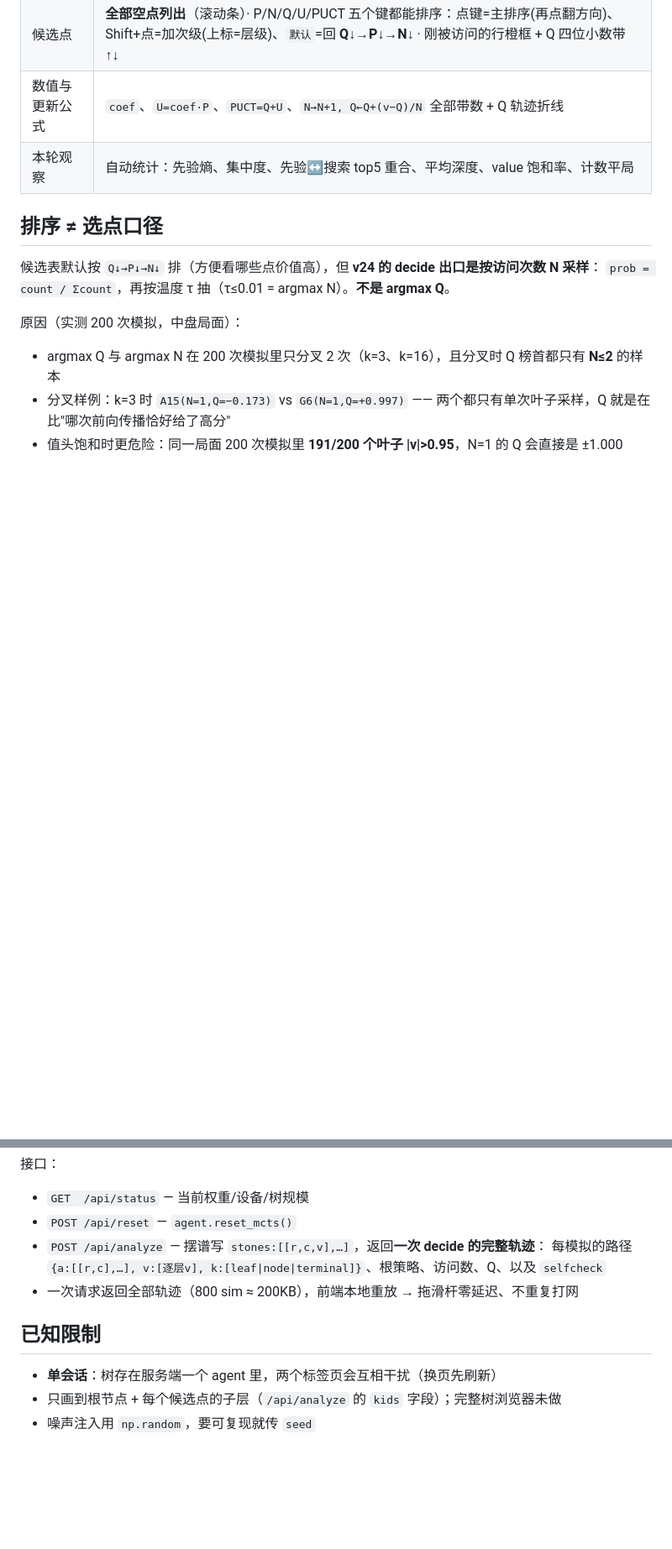
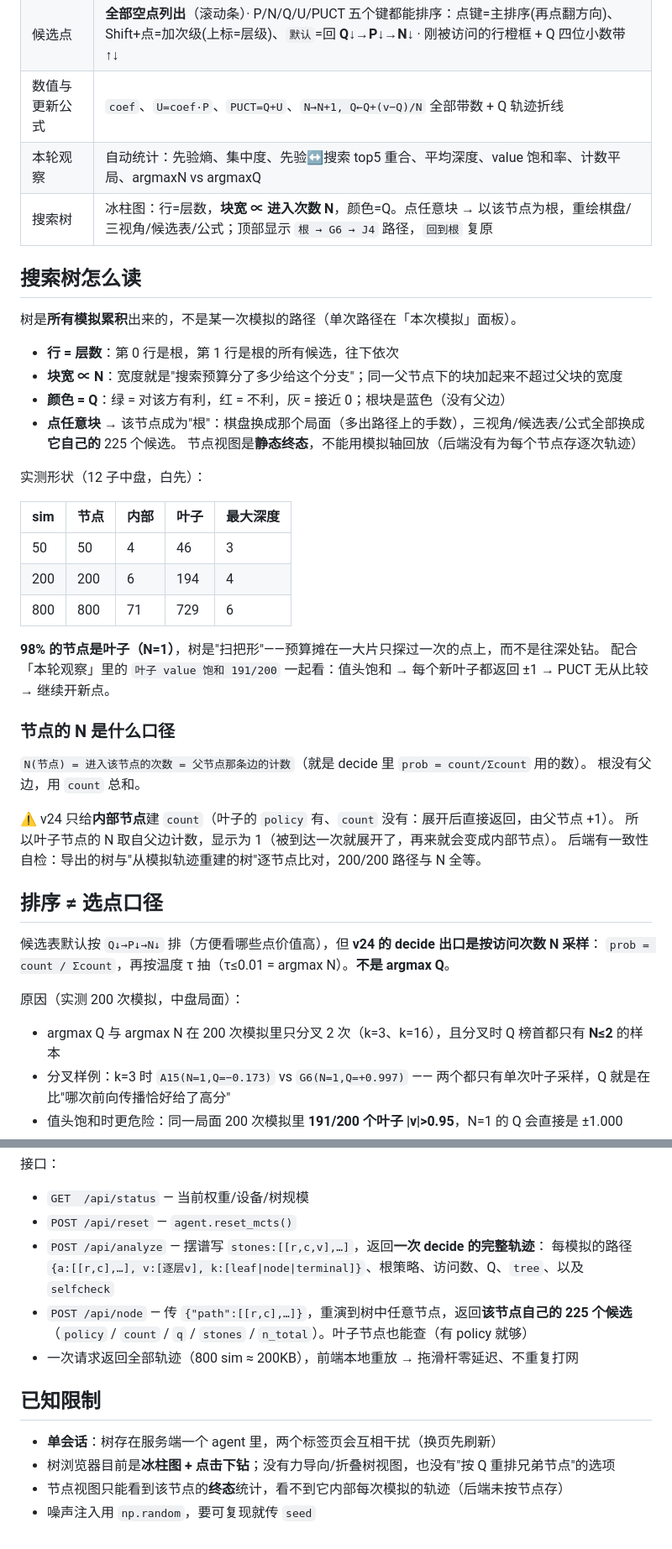
Before and after one commit to kid14123000/gomoku-mcts-lab, a Markdown page: README.md, 2 parts joined by grey strips. Shown at 84% size. Drawn GitHub-style; blank space fills up the shorter version.

```diff
--- a/README.md
+++ b/README.md
@@ -60,7 +60,38 @@ LAB_PORT=5055 \
 | 本次模拟 | 第 k 次模拟走的路径，每层 `v'`（逐层翻转符号）与叶子网络输出 |
 | 候选点 | **全部空点列出**（滚动条）· P/N/Q/U/PUCT 五个键都能排序：点键=主排序(再点翻方向)、Shift+点=加次级(上标=层级)、`默认`=回 **Q↓→P↓→N↓** · 刚被访问的行橙框 + Q 四位小数带 ↑↓ |
 | 数值与更新公式 | `coef`、`U=coef·P`、`PUCT=Q+U`、`N→N+1, Q←Q+(v−Q)/N` 全部带数 + Q 轨迹折线 |
-| 本轮观察 | 自动统计：先验熵、集中度、先验↔搜索 top5 重合、平均深度、value 饱和率、计数平局 |
+| 本轮观察 | 自动统计：先验熵、集中度、先验↔搜索 top5 重合、平均深度、value 饱和率、计数平局、argmaxN vs argmaxQ |
+| 搜索树 | 冰柱图：行=层数，**块宽 ∝ 进入次数 N**，颜色=Q。点任意块 → 以该节点为根，重绘棋盘/三视角/候选表/公式；顶部显示 `根 → G6 → J4` 路径，`回到根` 复原 |
+
+## 搜索树怎么读
+
+树是**所有模拟累积**出来的，不是某一次模拟的路径（单次路径在「本次模拟」面板）。
+
+- **行 = 层数**：第 0 行是根，第 1 行是根的所有候选，往下依次
+- **块宽 ∝ N**：宽度就是"搜索预算分了多少给这个分支"；同一父节点下的块加起来不超过父块的宽度
+- **颜色 = Q**：绿 = 对该方有利，红 = 不利，灰 = 接近 0；根块是蓝色（没有父边）
+- **点任意块** → 该节点成为"根"：棋盘换成那个局面（多出路径上的手数），三视角/候选表/公式全部换成**它自己的** 225 个候选。
+  节点视图是**静态终态**，不能用模拟轴回放（后端没有为每个节点存逐次轨迹）
+
+实测形状（12 子中盘，白先）：
+
+| sim | 节点 | 内部 | 叶子 | 最大深度 |
+|---|---|---|---|---|
+| 50 | 50 | 4 | 46 | 3 |
+| 200 | 200 | 6 | 194 | 4 |
+| 800 | 800 | 71 | 729 | 6 |
+
+**98% 的节点是叶子（N=1）**，树是"扫把形"——预算摊在一大片只探过一次的点上，而不是往深处钻。
+配合「本轮观察」里的 `叶子 value 饱和 191/200` 一起看：值头饱和 → 每个新叶子都返回 ±1 → PUCT 无从比较 → 继续开新点。
+
+### 节点的 N 是什么口径
+
+`N(节点) = 进入该节点的次数 = 父节点那条边的计数`（就是 decide 里 `prob = count/Σcount` 用的数）。
+根没有父边，用 `count` 总和。
+
+⚠️ v24 只给**内部节点**建 `count`（叶子的 `policy` 有、`count` 没有：展开后直接返回，由父节点 +1）。
+所以叶子节点的 N 取自父边计数，显示为 1（被到达一次就展开了，再来就会变成内部节点）。
+后端有一致性自检：导出的树与"从模拟轨迹重建的树"逐节点比对，200/200 路径与 N 全等。
 
 ## 排序 ≠ 选点口径
 
@@ -119,11 +154,14 @@ docs/                         # 截图
 - `GET  /api/status` — 当前权重/设备/树规模
 - `POST /api/reset` — `agent.reset_mcts()`
 - `POST /api/analyze` — 摆谱写 `stones:[[r,c,v],…]`，返回**一次 decide 的完整轨迹**：
-  每模拟的路径 `{a:[[r,c],…], v:[逐层v], k:[leaf|node|terminal]}`、根策略、访问数、Q、以及 `selfcheck`
+  每模拟的路径 `{a:[[r,c],…], v:[逐层v], k:[leaf|node|terminal]}`、根策略、访问数、Q、`tree`、以及 `selfcheck`
+- `POST /api/node` — 传 `{"path":[[r,c],…]}`，重演到树中任意节点，返回**该节点自己的 225 个候选**
+  （`policy` / `count` / `q` / `stones` / `n_total`）。叶子节点也能查（有 policy 就够）
 - 一次请求返回全部轨迹（800 sim ≈ 200KB），前端本地重放 → 拖滑杆零延迟、不重复打网
 
 ## 已知限制
 
 - **单会话**：树存在服务端一个 agent 里，两个标签页会互相干扰（换页先刷新）
-- 只画到根节点 + 每个候选点的子层（`/api/analyze` 的 `kids` 字段）；完整树浏览器未做
+- 树浏览器目前是**冰柱图 + 点击下钻**；没有力导向/折叠树视图，也没有"按 Q 重排兄弟节点"的选项
+- 节点视图只能看到该节点的**终态**统计，看不到它内部每次模拟的轨迹（后端未按节点存）
 - 噪声注入用 `np.random`，要可复现就传 `seed`
```
Also changed, not shown: other parts of README.md (+5 -1 lines), docs/9-tree-800.png (added), 2 other files.
